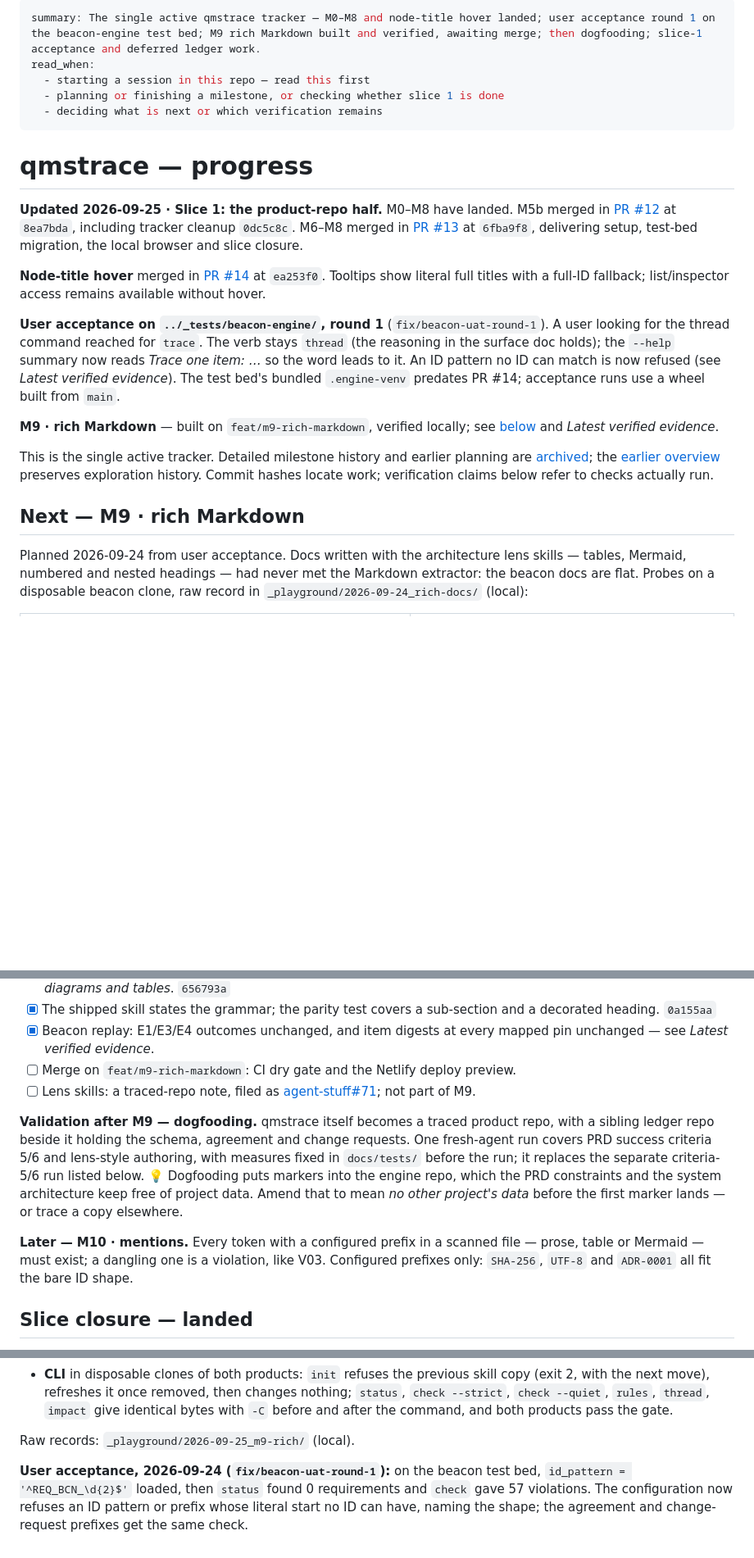
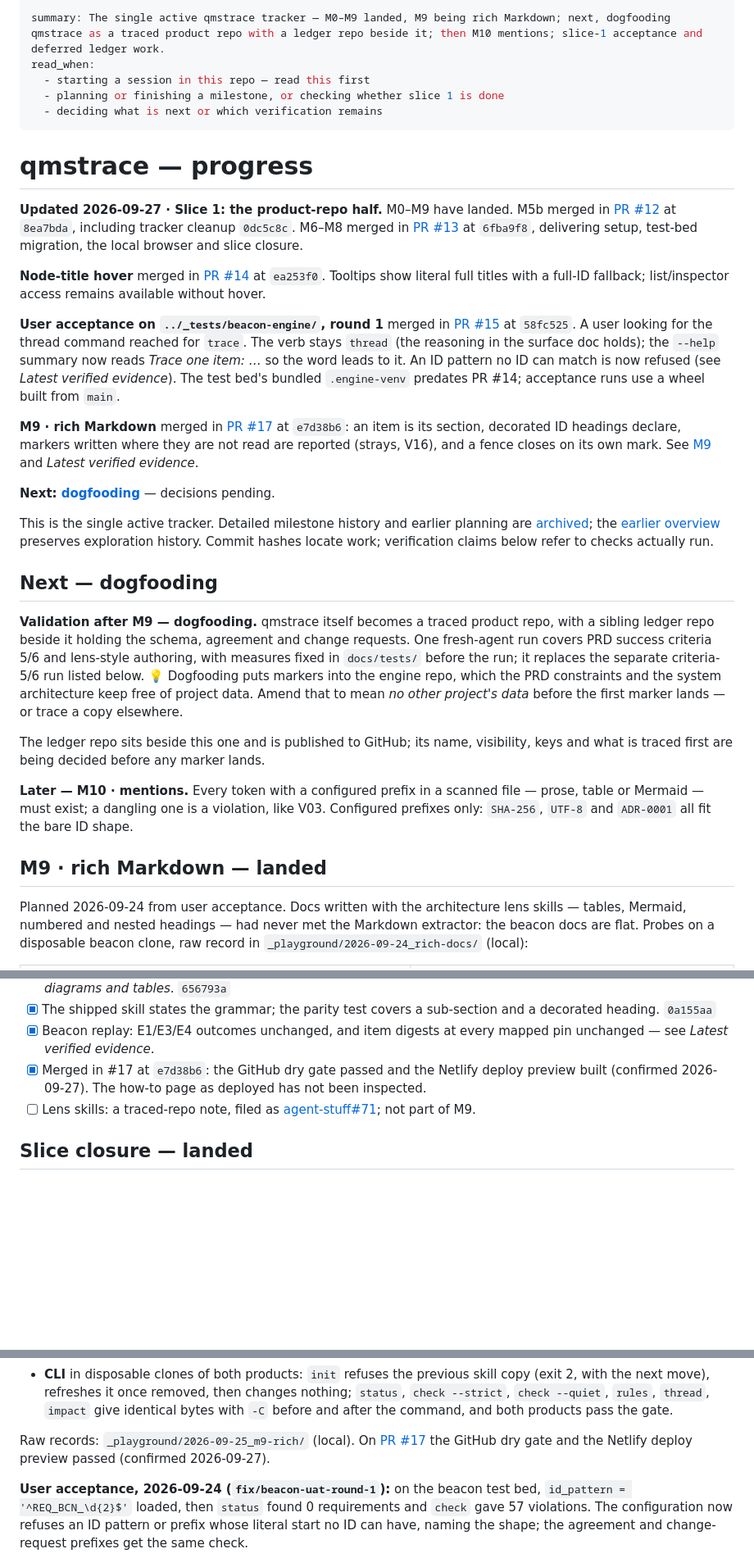
Before and after one commit to Lightbridge-KS/qmstrace, a Markdown page: docs/progress/overview-qmstrace.md, 3 parts joined by grey strips. Shown at 82% size. GitHub-like rendering; blank space fills up the shorter version.

Commit message:
docs(progress): M9 landed; next, dogfooding
M9 merged in #17 at e7d38b6 with the GitHub dry gate green and the
Netlify deploy preview built; the deployed how-to page is not yet
inspected. User acceptance round 1 (#15) joins the landed table beside
M9.

Dogfooding moves to its own Next section: qmstrace as a traced product
repo with a ledger repo beside it, published to GitHub, with the
decisions on name, visibility, keys and first scope still open. M10
mentions follows.

Co-Authored-By: Claude Opus 5.5 <noreply@anthropic.com>

```diff
--- a/docs/progress/overview-qmstrace.md
+++ b/docs/progress/overview-qmstrace.md
@@ -1,5 +1,5 @@
 ---
-summary: The single active qmstrace tracker — M0–M8 and node-title hover landed; user acceptance round 1 on the beacon-engine test bed; M9 rich Markdown built and verified, awaiting merge; then dogfooding; slice-1 acceptance and deferred ledger work.
+summary: The single active qmstrace tracker — M0–M9 landed, M9 being rich Markdown; next, dogfooding qmstrace as a traced product repo with a ledger repo beside it; then M10 mentions; slice-1 acceptance and deferred ledger work.
 read_when:
   - starting a session in this repo — read this first
   - planning or finishing a milestone, or checking whether slice 1 is done
@@ -8,7 +8,7 @@ read_when:
 
 # qmstrace — progress
 
-**Updated 2026-09-25 · Slice 1: the product-repo half.** M0–M8 have landed.
+**Updated 2026-09-27 · Slice 1: the product-repo half.** M0–M9 have landed.
 M5b merged in [PR #12](https://github.com/Lightbridge-KS/qmstrace/pull/12) at `8ea7bda`,
 including tracker cleanup `0dc5c8c`. M6–M8 merged in
 [PR #13](https://github.com/Lightbridge-KS/qmstrace/pull/13) at `6fba9f8`, delivering
@@ -18,21 +18,43 @@ setup, test-bed migration, the local browser and slice closure.
 at `ea253f0`. Tooltips show literal full titles with a full-ID fallback; list/inspector access
 remains available without hover.
 
-**User acceptance on `../_tests/beacon-engine/`, round 1** (`fix/beacon-uat-round-1`). A user
+**User acceptance on `../_tests/beacon-engine/`, round 1** merged in
+[PR #15](https://github.com/Lightbridge-KS/qmstrace/pull/15) at `58fc525`. A user
 looking for the thread command reached for `trace`. The verb stays `thread` (the reasoning in
 the surface doc holds); the `--help` summary now reads *Trace one item: …* so the word leads to
 it. An ID pattern no ID can match is now refused (see *Latest verified evidence*). The test
 bed's bundled `.engine-venv` predates PR #14; acceptance runs use a wheel built from `main`.
 
-**M9 · rich Markdown** — built on `feat/m9-rich-markdown`, verified locally; see
-[below](#next--m9--rich-markdown) and *Latest verified evidence*.
+**M9 · rich Markdown** merged in [PR #17](https://github.com/Lightbridge-KS/qmstrace/pull/17)
+at `e7d38b6`: an item is its section, decorated ID headings declare, markers written where they
+are not read are reported (strays, V16), and a fence closes on its own mark. See
+[M9](#m9--rich-markdown--landed) and *Latest verified evidence*.
+
+**Next: [dogfooding](#next--dogfooding)** — decisions pending.
 
 This is the single active tracker. Detailed milestone history and earlier planning are
 [archived](../archive/progress/slice-1-product-repo-half.md); the
 [earlier overview](../archive/progress/overview-qmstrace.md) preserves exploration history.
 Commit hashes locate work; verification claims below refer to checks actually run.
 
-## Next — M9 · rich Markdown
+## Next — dogfooding
+
+**Validation after M9 — dogfooding.** qmstrace itself becomes a traced product repo, with a
+sibling ledger repo beside it holding the schema, agreement and change requests. One
+fresh-agent run covers PRD success criteria 5/6 and lens-style authoring, with measures fixed
+in `docs/tests/` before the run; it replaces the separate criteria-5/6 run listed below.
+💡 Dogfooding puts markers into the engine repo, which the PRD constraints and the system
+architecture keep free of project data. Amend that to mean *no other project's data* before
+the first marker lands — or trace a copy elsewhere.
+
+The ledger repo sits beside this one and is published to GitHub; its name, visibility, keys
+and what is traced first are being decided before any marker lands.
+
+**Later — M10 · mentions.** Every token with a configured prefix in a scanned file — prose,
+table or Mermaid — must exist; a dangling one is a violation, like V03. Configured prefixes
+only: `SHA-256`, `UTF-8` and `ADR-0001` all fit the bare ID shape.
+
+## M9 · rich Markdown — landed
 
 Planned 2026-09-24 from user acceptance. Docs written with the architecture lens skills —
 tables, Mermaid, numbered and nested headings — had never met the Markdown extractor: the
@@ -91,21 +113,10 @@ reports no strays.
   decorated heading. `0a155aa`
 - [x] Beacon replay: E1/E3/E4 outcomes unchanged, and item digests at every mapped pin
   unchanged — see *Latest verified evidence*.
-- [ ] Merge on `feat/m9-rich-markdown`: CI dry gate and the Netlify deploy preview.
+- [x] Merged in #17 at `e7d38b6`: the GitHub dry gate passed and the Netlify deploy preview
+  built (confirmed 2026-09-27). The how-to page as deployed has not been inspected.
 - [ ] Lens skills: a traced-repo note, filed as
   [agent-stuff#71](https://github.com/Lightbridge-KS/agent-stuff/issues/71); not part of M9.
-
-**Validation after M9 — dogfooding.** qmstrace itself becomes a traced product repo, with a
-sibling ledger repo beside it holding the schema, agreement and change requests. One
-fresh-agent run covers PRD success criteria 5/6 and lens-style authoring, with measures fixed
-in `docs/tests/` before the run; it replaces the separate criteria-5/6 run listed below.
-💡 Dogfooding puts markers into the engine repo, which the PRD constraints and the system
-architecture keep free of project data. Amend that to mean *no other project's data* before
-the first marker lands — or trace a copy elsewhere.
-
-**Later — M10 · mentions.** Every token with a configured prefix in a scanned file — prose,
-table or Mermaid — must exist; a dangling one is a violation, like V03. Configured prefixes
-only: `SHA-256`, `UTF-8` and `ADR-0001` all fit the bare ID shape.
 
 ## Slice closure — landed
 
@@ -174,7 +187,9 @@ code block with both inner Mermaid fences as text. With a wheel from the branch:
   --strict`, `check --quiet`, `rules`, `thread`, `impact` give identical bytes with `-C`
   before and after the command, and both products pass the gate.
 
-Raw records: `_playground/2026-09-25_m9-rich/` (local).
+Raw records: `_playground/2026-09-25_m9-rich/` (local). On
+[PR #17](https://github.com/Lightbridge-KS/qmstrace/pull/17) the GitHub dry gate and the Netlify
+deploy preview passed (confirmed 2026-09-27).
 
 **User acceptance, 2026-09-24 (`fix/beacon-uat-round-1`):** on the beacon test bed,
 `id_pattern = '^REQ_BCN_\d{2}$'` loaded, then `status` found 0 requirements and `check` gave
```
Also changed, not shown: other parts of docs/progress/overview-qmstrace.md (+2 -0 lines).
